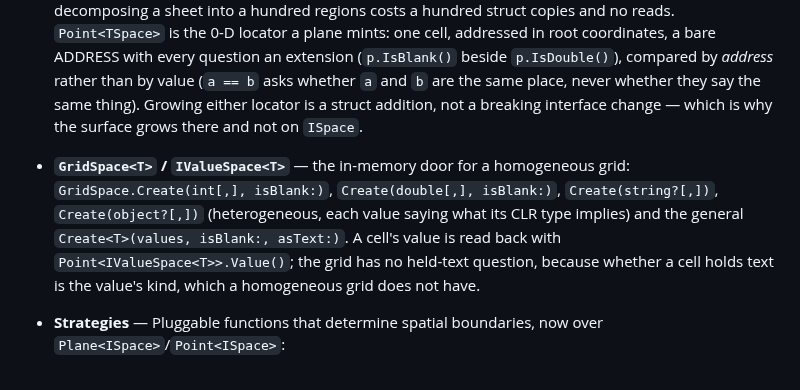
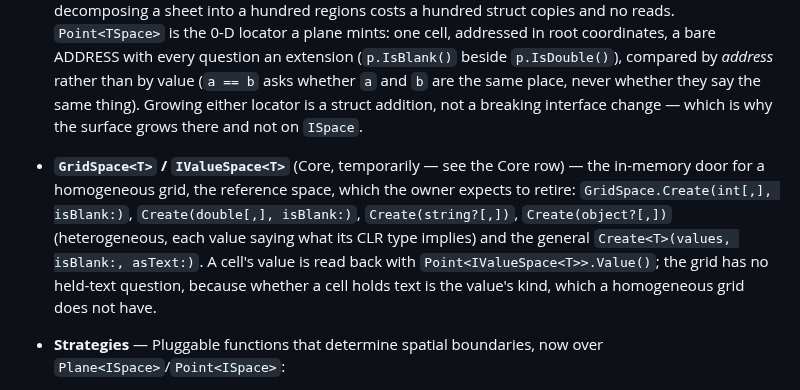
Before and after one commit to jasonmcboyd/Unrect, a Markdown page: CLAUDE.md, the part around one of its changes. Rendered like a GitHub page.

```diff
--- a/CLAUDE.md
+++ b/CLAUDE.md
@@ -69,7 +69,7 @@ Excel file / 2D array
 ### Key Abstractions
 
 - **`ISpace` / `IValueSpace<TValue>` / `Plane<TSpace>` / `Point<TSpace>`** — `ISpace` is what every space answers: `Extent`, `IsBlankAt`/`AsTextAt` of a coordinate, and the four reads `TryGetTextAt`/`TryGetDoubleAt`/`TryGetDateAt`/`TryGetBooleanAt` — each the value or a `CellProblem` saying why not, answered from the space's OWN store (2026-10-17: a plain CSV parses, an int grid converts, a sheet uses its kinds) — root coordinates, bounds-checked with `OutOfBoundsException` on every member. `IValueSpace<TValue>` is the optional value facet — one member, `ValueAt` — whose type is the space's to choose; a sheet's is the `CellValue` sum type, and every question about a value lives on the value's type. `Plane<TSpace>` is the 2-D locator a projection is handed — a space, a root origin, an extent; cutting one (`Slice`) is arithmetic over the same space, so decomposing a sheet into a hundred regions costs a hundred struct copies and no reads. `Point<TSpace>` is the 0-D locator a plane mints: one cell, addressed in root coordinates, a bare ADDRESS with every question an extension (`p.IsBlank()` beside `p.IsDouble()`), compared by *address* rather than by value (`a == b` asks whether `a` and `b` are the same place, never whether they say the same thing). Growing either locator is a struct addition, not a breaking interface change — which is why the surface grows there and not on `ISpace`.
-- **`GridSpace<T>` / `IValueSpace<T>`** — the in-memory door for a homogeneous grid: `GridSpace.Create(int[,], isBlank:)`, `Create(double[,], isBlank:)`, `Create(string?[,])`, `Create(object?[,])` (heterogeneous, each value saying what its CLR type implies) and the general `Create<T>(values, isBlank:, asText:)`. A cell's value is read back with `Point<IValueSpace<T>>.Value()`; the grid has no held-text question, because whether a cell holds text is the value's kind, which a homogeneous grid does not have.
+- **`GridSpace<T>` / `IValueSpace<T>`** (Core, temporarily — see the Core row) — the in-memory door for a homogeneous grid, the reference space, which the owner expects to retire: `GridSpace.Create(int[,], isBlank:)`, `Create(double[,], isBlank:)`, `Create(string?[,])`, `Create(object?[,])` (heterogeneous, each value saying what its CLR type implies) and the general `Create<T>(values, isBlank:, asText:)`. A cell's value is read back with `Point<IValueSpace<T>>.Value()`; the grid has no held-text question, because whether a cell holds text is the value's kind, which a homogeneous grid does not have.
 - **Strategies** — Pluggable functions that determine spatial boundaries, now over `Plane<ISpace>`/`Point<ISpace>`:
   - `ISizeStrategy` — computes a `Size` from available space
   - `IOffsetStrategy` — literally a size scan read as an offset (its `Begin` hands back an `ISizeScan` measuring the gap before the region; `Scans.AsOffset` is the one lift from that block to a displacement); a placement's declared extent is an `ISizeStrategy` (`Placement.Extent`)
```
Also changed, not shown: other parts of CLAUDE.md (+5 -5 lines).
